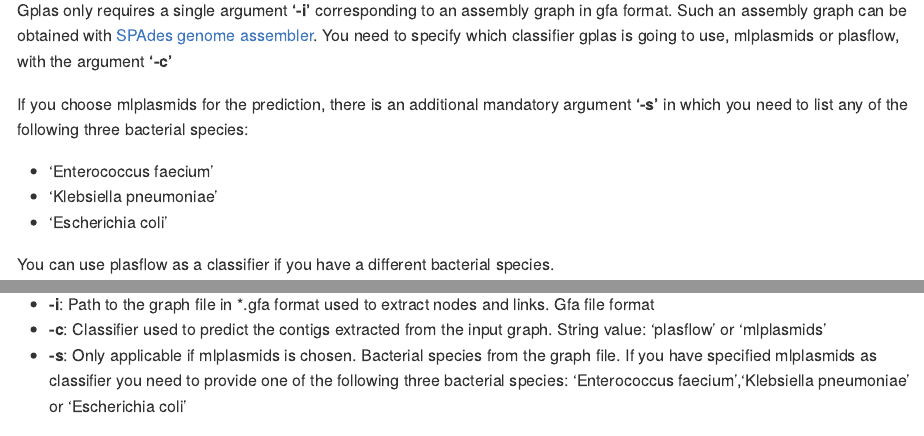
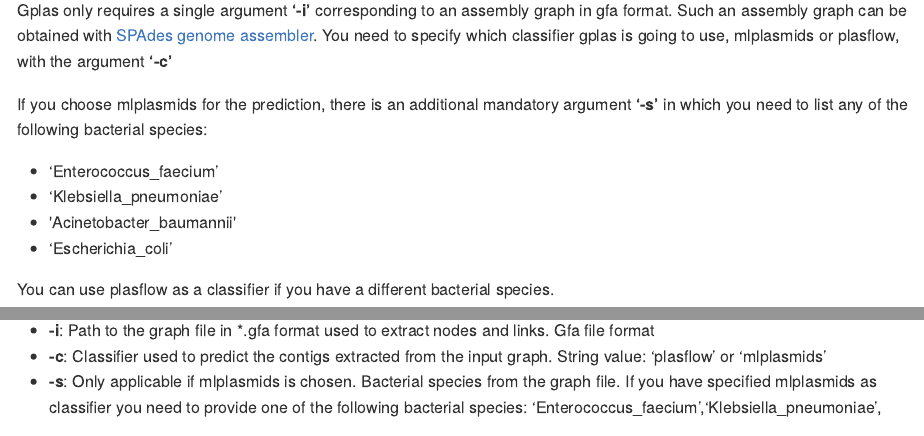
Before and after one commit to msgr0/gplas2, an R Markdown document (README.Rmd): the page in a window 1100 px wide, from 2100 px down, and a second part further down, joined at a grey line. The pictures show the output file README.md that the author committed with the source, drawn offline in the style of GitHub.

Commit message:
added A_b and underscore, removed 3

```diff
--- a/README.Rmd
+++ b/README.Rmd
@@ -72,11 +72,12 @@
 Gplas only requires a single argument **'-i'** corresponding to an assembly graph in gfa format. Such an assembly graph can be obtained with [SPAdes genome assembler](https://github.com/ablab/spades).
 You need to specify which classifier gplas is going to use, mlplasmids or plasflow, with the argument **'-c'**
 
-If you choose mlplasmids for the prediction, there is an additional mandatory argument **'-s'** in which you need to list any of the following three bacterial species:
+If you choose mlplasmids for the prediction, there is an additional mandatory argument **'-s'** in which you need to list any of the following bacterial species:
 
-- 'Enterococcus faecium'
-- 'Klebsiella pneumoniae'
-- 'Escherichia coli'
+- 'Enterococcus_faecium'
+- 'Klebsiella_pneumoniae'
+- 'Acinetobacter_baumannii'
+- 'Escherichia_coli'
 
 You can use plasflow as a classifier if you have a different bacterial species.
 
@@ -160,7 +161,7 @@
 
 - **-i**: Path to the graph file in *.gfa format used to extract nodes and links. Gfa file format
 - **-c**: Classifier used to predict the contigs extracted from the input graph. String value: 'plasflow' or 'mlplasmids'
-- **-s**: Only applicable if mlplasmids is chosen. Bacterial species from the graph file. If you have specified mlplasmids as classifier you need to provide one of the following three bacterial species: 'Enterococcus faecium','Klebsiella pneumoniae' or 'Escherichia coli'
+- **-s**: Only applicable if mlplasmids is chosen. Bacterial species from the graph file. If you have specified mlplasmids as classifier you need to provide one of the following bacterial species: 'Enterococcus_faecium','Klebsiella_pneumoniae', 'Acinetobacter_baumannii' or 'Escherichia_coli'
 
 Optional arguments:
 
```
Also changed, not shown: README.md.
